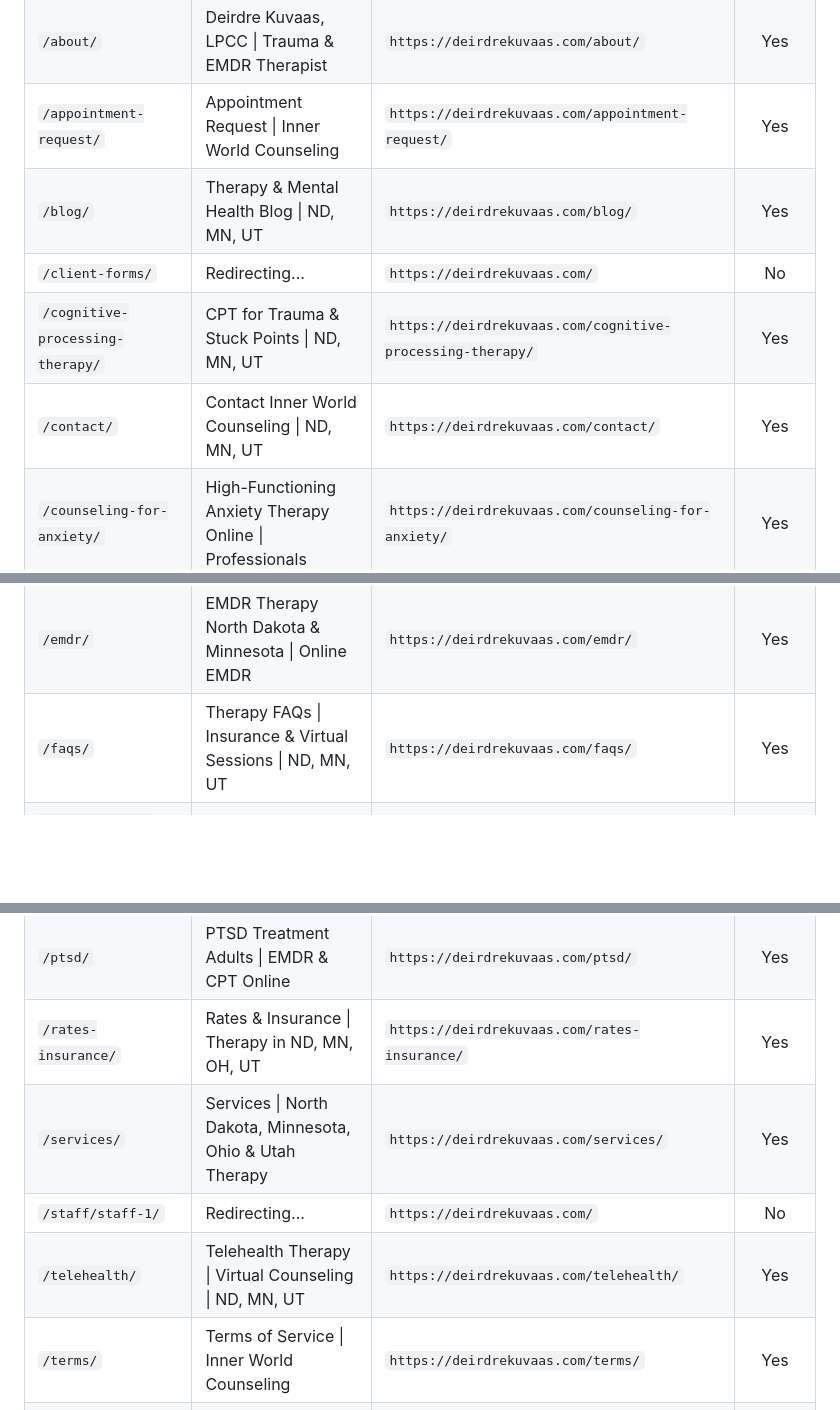
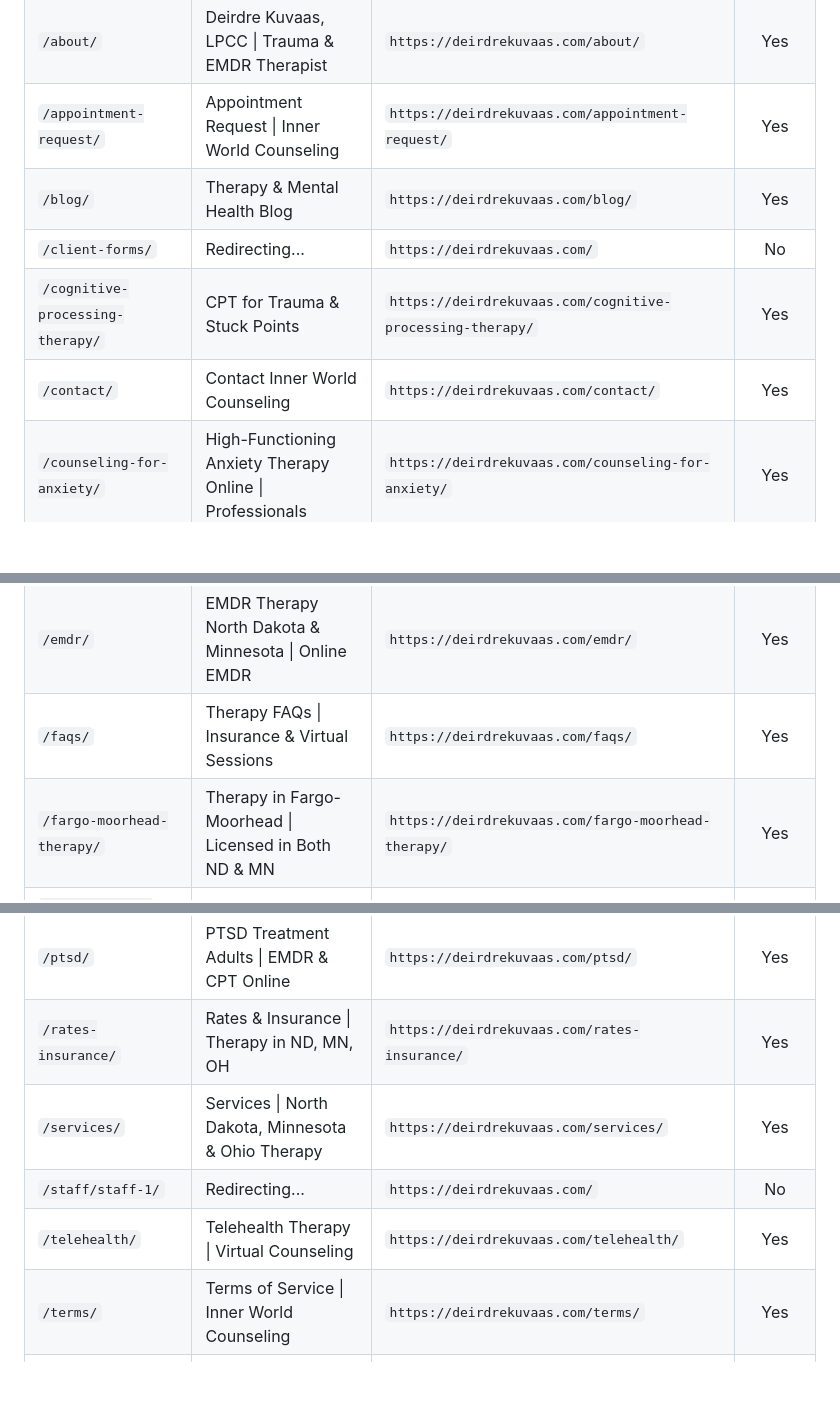
Before and after one commit to inner-world-counseling/inner-world-marketing, a Markdown page: docs/repo-audit.md, 3 parts joined by grey strips. Rendered like a GitHub page; blank space fills up the shorter version.

Commit message:
docs/repo-audit.md: inventory fargo-moorhead, reconcile the page map
Adds /fargo-moorhead-therapy/ to the file inventory and the page map.
It is a real, tracked, linked page that held Utah copy in both visible
text and schema, yet was absent from both sections - so any pass
trusting this document as the page list would have skipped it. Title,
canonical and JSON-LD status were read from the file, not assumed.

Also reconciles the page map title column, which was stale on 7 rows,
all of which still named UT or Utah in what is meant to be a
current-state table. Two went stale in this pass (rates-insurance and
services, whose titles this branch changed). The other five - blog,
cognitive-processing-therapy, contact, faqs and telehealth - were
already stale: each recorded a "| ND, MN, UT" suffix that the live
title had not carried since the earlier state-suffix trim.

All 28 rows were then compared against the parsed title and canonical
of every page. Titles match on 28 of 28, canonicals already matched on
28 of 28, and no row references a page that does not exist.

Co-Authored-By: Claude Opus 5 (1M context) <noreply@anthropic.com>

```diff
--- a/docs/repo-audit.md
+++ b/docs/repo-audit.md
@@ -115,14 +117,15 @@ This file is the standing context for future agent runs and should be read first
 | `/` | Online Trauma Therapy & EMDR \| Deirdre Kuvaas, LPCC — ND & MN | `https://deirdrekuvaas.com/` | Yes |
 | `/about/` | Deirdre Kuvaas, LPCC \| Trauma & EMDR Therapist | `https://deirdrekuvaas.com/about/` | Yes |
 | `/appointment-request/` | Appointment Request \| Inner World Counseling | `https://deirdrekuvaas.com/appointment-request/` | Yes |
-| `/blog/` | Therapy & Mental Health Blog \| ND, MN, UT | `https://deirdrekuvaas.com/blog/` | Yes |
+| `/blog/` | Therapy & Mental Health Blog | `https://deirdrekuvaas.com/blog/` | Yes |
 | `/client-forms/` | Redirecting... | `https://deirdrekuvaas.com/` | No |
-| `/cognitive-processing-therapy/` | CPT for Trauma &amp; Stuck Points \| ND, MN, UT | `https://deirdrekuvaas.com/cognitive-processing-therapy/` | Yes |
-| `/contact/` | Contact Inner World Counseling \| ND, MN, UT | `https://deirdrekuvaas.com/contact/` | Yes |
+| `/cognitive-processing-therapy/` | CPT for Trauma &amp; Stuck Points | `https://deirdrekuvaas.com/cognitive-processing-therapy/` | Yes |
+| `/contact/` | Contact Inner World Counseling | `https://deirdrekuvaas.com/contact/` | Yes |
 | `/counseling-for-anxiety/` | High-Functioning Anxiety Therapy Online \| Professionals | `https://deirdrekuvaas.com/counseling-for-anxiety/` | Yes |
 | `/counseling-for-trauma/` | Trauma Therapy North Dakota & Minnesota \| EMDR & CPT | `https://deirdrekuvaas.com/counseling-for-trauma/` | Yes |
 | `/emdr/` | EMDR Therapy North Dakota & Minnesota \| Online EMDR | `https://deirdrekuvaas.com/emdr/` | Yes |
-| `/faqs/` | Therapy FAQs \| Insurance &amp; Virtual Sessions \| ND, MN, UT | `https://deirdrekuvaas.com/faqs/` | Yes |
+| `/faqs/` | Therapy FAQs \| Insurance &amp; Virtual Sessions | `https://deirdrekuvaas.com/faqs/` | Yes |
+| `/fargo-moorhead-therapy/` | Therapy in Fargo-Moorhead \| Licensed in Both ND &amp; MN | `https://deirdrekuvaas.com/fargo-moorhead-therapy/` | Yes |
 | `/im-an-empath-and-other-lies-we-tell-ourselves-to-avoid-boundaries/` | “I’m an Empath” (and Other Lies We Tell Ourselves to Avoid Boundaries) | `https://deirdrekuvaas.com/im-an-empath-and-other-lies-we-tell-ourselves-to-avoid-boundaries/` | Yes |
 | `/individual-therapy/` | Individual Therapy \| High-Functioning Adults ND MN | `https://deirdrekuvaas.com/individual-therapy/` | Yes |
 | `/mental-health-links/` | Mental Health Links \| Inner World Counseling | `https://deirdrekuvaas.com/mental-health-links/` | Yes |
@@ -134,10 +137,10 @@ This file is the standing context for future agent runs and should be read first
 | `/personal-addiction-counseling/` | High-Functioning Addiction Counseling &amp; LADC Support | `https://deirdrekuvaas.com/personal-addiction-counseling/` | Yes |
 | `/privacy/` | Privacy Policy \| Inner World Counseling | `https://deirdrekuvaas.com/privacy/` | Yes |
 | `/ptsd/` | PTSD Treatment Adults \| EMDR & CPT Online | `https://deirdrekuvaas.com/ptsd/` | Yes |
-| `/rates-insurance/` | Rates & Insurance \| Therapy in ND, MN, OH, UT | `https://deirdrekuvaas.com/rates-insurance/` | Yes |
-| `/services/` | Services \| North Dakota, Minnesota, Ohio &amp; Utah Therapy | `https://deirdrekuvaas.com/services/` | Yes |
+| `/rates-insurance/` | Rates & Insurance \| Therapy in ND, MN, OH | `https://deirdrekuvaas.com/rates-insurance/` | Yes |
+| `/services/` | Services \| North Dakota, Minnesota &amp; Ohio Therapy | `https://deirdrekuvaas.com/services/` | Yes |
 | `/staff/staff-1/` | Redirecting... | `https://deirdrekuvaas.com/` | No |
-| `/telehealth/` | Telehealth Therapy \| Virtual Counseling \| ND, MN, UT | `https://deirdrekuvaas.com/telehealth/` | Yes |
+| `/telehealth/` | Telehealth Therapy \| Virtual Counseling | `https://deirdrekuvaas.com/telehealth/` | Yes |
 | `/terms/` | Terms of Service \| Inner World Counseling | `https://deirdrekuvaas.com/terms/` | Yes |
 | `/the-big-myth-do-i-have-to-talk-about-trauma-to-heal-it/` | The Big Myth: Do I Have to Talk About Trauma to Heal It? | `https://deirdrekuvaas.com/the-big-myth-do-i-have-to-talk-about-trauma-to-heal-it/` | Yes |
 | `/your-people-pleasing-side-hustle-is-actually-traumas-full-time-job/` | Your People-Pleasing Side Hustle is Actually Trauma’s Full-Time Job | `https://deirdrekuvaas.com/your-people-pleasing-side-hustle-is-actually-traumas-full-time-job/` | Yes |
```
Also changed, not shown: other parts of docs/repo-audit.md (+4 -1 lines).
